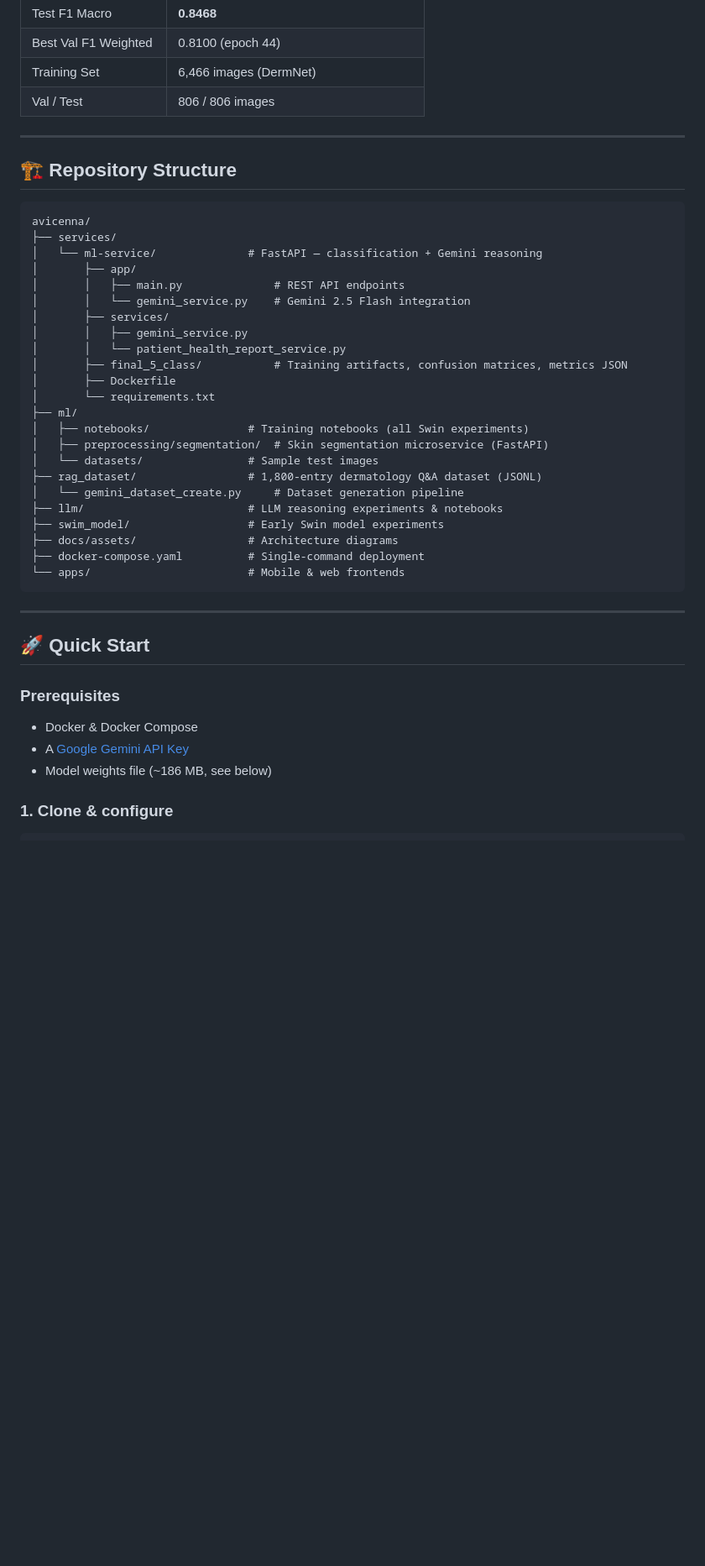
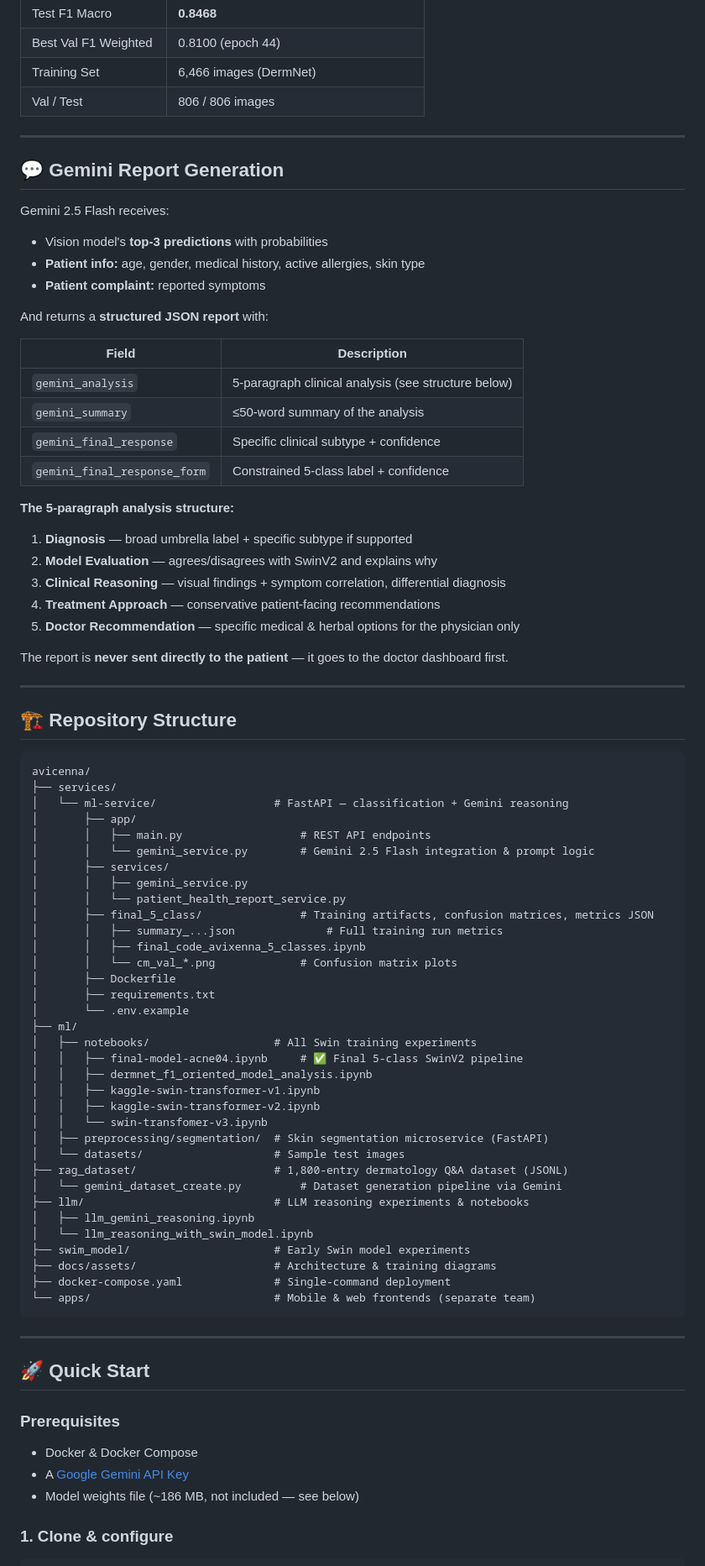
Before and after one commit to abdullahdrm/avicenna, a Markdown page: README.md, the part around one of its changes. Shown at 84% size. Drawn GitHub-style; blank space fills up the shorter version.

````diff
--- a/README.md
+++ b/README.md
@@ -77,32 +87,70 @@ Color correction must happen before contrast enhancement; sharpening last to avo
 
 ---
 
+## 💬 Gemini Report Generation
+
+Gemini 2.5 Flash receives:
+- Vision model's **top-3 predictions** with probabilities
+- **Patient info:** age, gender, medical history, active allergies, skin type
+- **Patient complaint:** reported symptoms
+
+And returns a **structured JSON report** with:
+
+| Field | Description |
+|---|---|
+| `gemini_analysis` | 5-paragraph clinical analysis (see structure below) |
+| `gemini_summary` | ≤50-word summary of the analysis |
+| `gemini_final_response` | Specific clinical subtype + confidence |
+| `gemini_final_response_form` | Constrained 5-class label + confidence |
+
+**The 5-paragraph analysis structure:**
+1. **Diagnosis** — broad umbrella label + specific subtype if supported
+2. **Model Evaluation** — agrees/disagrees with SwinV2 and explains why
+3. **Clinical Reasoning** — visual findings + symptom correlation, differential diagnosis
+4. **Treatment Approach** — conservative patient-facing recommendations
+5. **Doctor Recommendation** — specific medical & herbal options for the physician only
+
+The report is **never sent directly to the patient** — it goes to the doctor dashboard first.
+
+---
+
 ## 🏗️ Repository Structure
 
 ```
 avicenna/
 ├── services/
-│   └── ml-service/              # FastAPI — classification + Gemini reasoning
+│   └── ml-service/                  # FastAPI — classification + Gemini reasoning
 │       ├── app/
-│       │   ├── main.py              # REST API endpoints
-│       │   └── gemini_service.py    # Gemini 2.5 Flash integration
+│       │   ├── main.py                  # REST API endpoints
+│       │   └── gemini_service.py        # Gemini 2.5 Flash integration & prompt logic
 │       ├── services/
 │       │   ├── gemini_service.py
 │       │   └── patient_health_report_service.py
-│       ├── final_5_class/           # Training artifacts, confusion matrices, metrics JSON
+│       ├── final_5_class/               # Training artifacts, confusion matrices, metrics JSON
+│       │   ├── summary_...json              # Full training run metrics
+│       │   ├── final_code_avixenna_5_classes.ipynb
+│       │   └── cm_val_*.png             # Confusion matrix plots
 │       ├── Dockerfile
-│       └── requirements.txt
+│       ├── requirements.txt
+│       └── .env.example
 ├── ml/
-│   ├── notebooks/               # Training notebooks (all Swin experiments)
+│   ├── notebooks/                   # All Swin training experiments
+│   │   ├── final-model-acne04.ipynb     # ✅ Final 5-class SwinV2 pipeline
+│   │   ├── dermnet_f1_oriented_model_analysis.ipynb
+│   │   ├── kaggle-swin-transformer-v1.ipynb
+│   │   ├── kaggle-swin-transformer-v2.ipynb
+│   │   └── swin-transfomer-v3.ipynb
 │   ├── preprocessing/segmentation/  # Skin segmentation microservice (FastAPI)
-│   └── datasets/                # Sample test images
-├── rag_dataset/                 # 1,800-entry dermatology Q&A dataset (JSONL)
-│   └── gemini_dataset_create.py     # Dataset generation pipeline
-├── llm/                         # LLM reasoning experiments & notebooks
-├── swim_model/                  # Early Swin model experiments
-├── docs/assets/                 # Architecture diagrams
-├── docker-compose.yaml          # Single-command deployment
-└── apps/                        # Mobile & web frontends
+│   └── datasets/                    # Sample test images
+├── rag_dataset/                     # 1,800-entry dermatology Q&A dataset (JSONL)
+│   └── gemini_dataset_create.py         # Dataset generation pipeline via Gemini
+├── llm/                             # LLM reasoning experiments & notebooks
+│   ├── llm_gemini_reasoning.ipynb
+│   └── llm_reasoning_with_swin_model.ipynb
+├── swim_model/                      # Early Swin model experiments
+├── docs/assets/                     # Architecture & training diagrams
+├── docker-compose.yaml              # Single-command deployment
+└── apps/                            # Mobile & web frontends (separate team)
 ```
 
 ---
@@ -112,7 +160,7 @@ avicenna/
 ### Prerequisites
 - Docker & Docker Compose
 - A [Google Gemini API Key](https://aistudio.google.com/app/apikey)
-- Model weights file (~186 MB, see below)
+- Model weights file (~186 MB, not included — see below)
 
 ### 1. Clone & configure
 
````
Also changed, not shown: other parts of README.md (+45 -65 lines).
